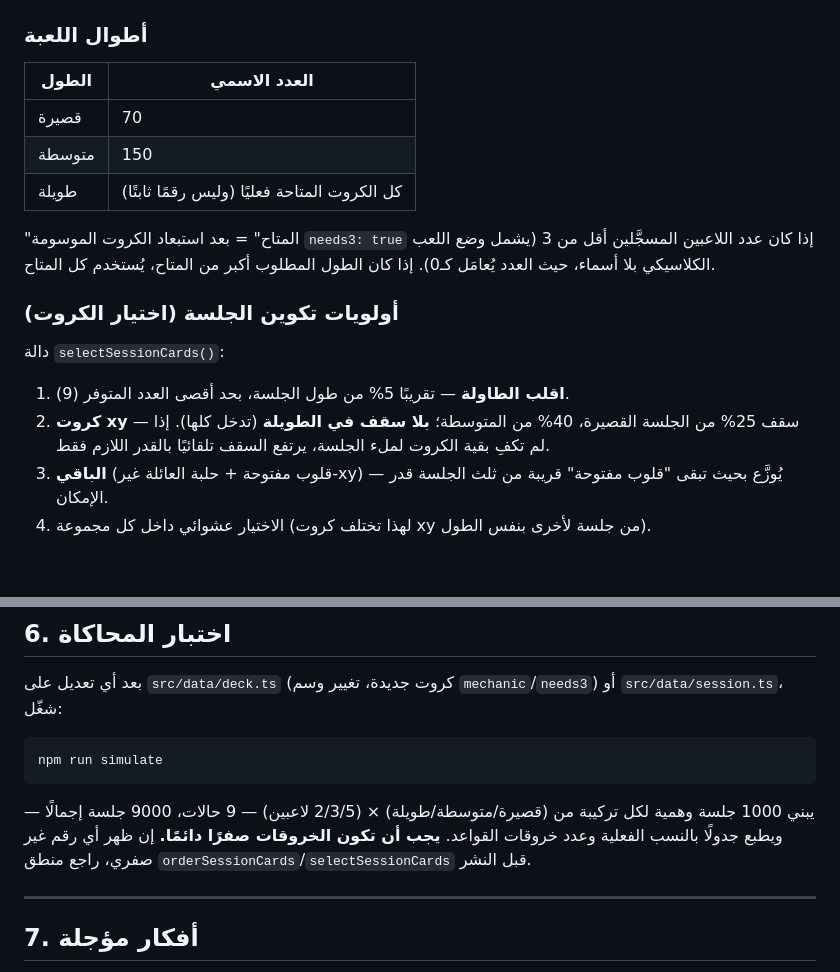
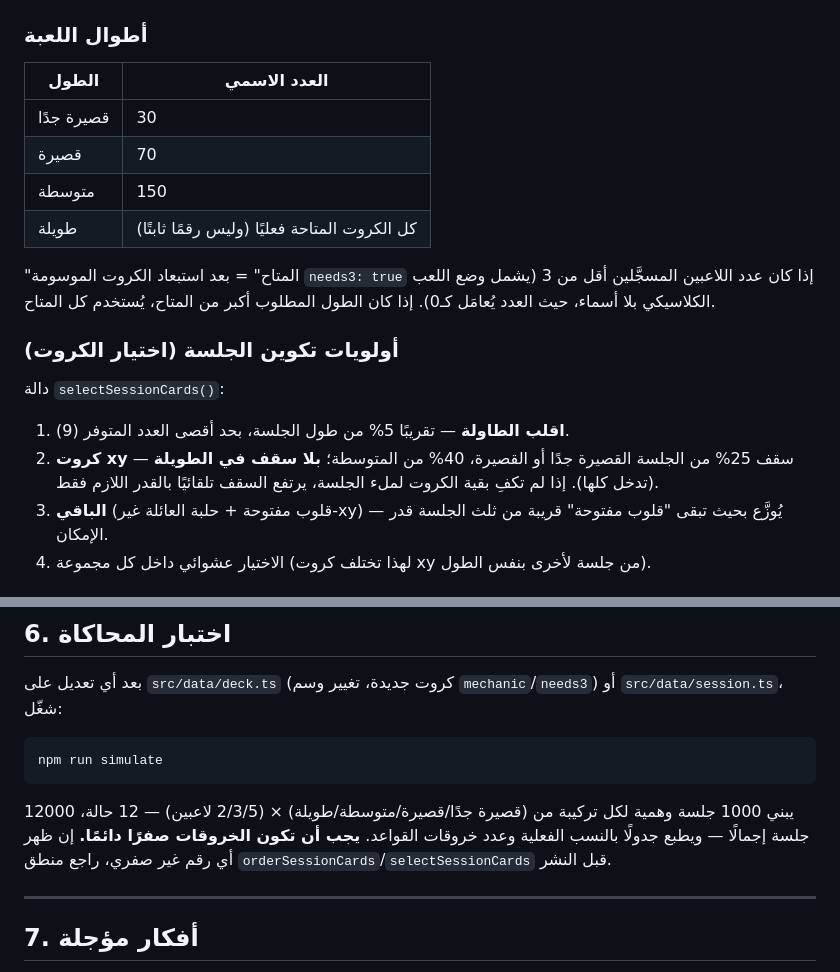
Before and after one commit to mouhamedali92rahali-cpu/Mandaly-app, a Markdown page: NOTES.md, 2 parts joined by grey strips. GitHub-like rendering; blank space fills up the shorter version.

````diff
--- a/NOTES.md
+++ b/NOTES.md
@@ -100,6 +100,7 @@ export interface Card {
 
 | الطول | العدد الاسمي |
 |---|---|
+| قصيرة جدًا | 30 |
 | قصيرة | 70 |
 | متوسطة | 150 |
 | طويلة | كل الكروت المتاحة فعليًا (وليس رقمًا ثابتًا) |
@@ -110,7 +111,7 @@ export interface Card {
 
 دالة `selectSessionCards()`:
 1. **اقلب الطاولة** — تقريبًا 5% من طول الجلسة، بحد أقصى العدد المتوفر (9).
-2. **كروت xy** — سقف 25% من الجلسة القصيرة، 40% من المتوسطة؛ **بلا سقف في الطويلة** (تدخل كلها). إذا لم تكفِ بقية الكروت لملء الجلسة، يرتفع السقف تلقائيًا بالقدر اللازم فقط.
+2. **كروت xy** — سقف 25% من الجلسة القصيرة جدًا أو القصيرة، 40% من المتوسطة؛ **بلا سقف في الطويلة** (تدخل كلها). إذا لم تكفِ بقية الكروت لملء الجلسة، يرتفع السقف تلقائيًا بالقدر اللازم فقط.
 3. **الباقي** (قلوب مفتوحة + حلبة العائلة غير-xy) — يُوزَّع بحيث تبقى "قلوب مفتوحة" قريبة من ثلث الجلسة قدر الإمكان.
 4. الاختيار عشوائي داخل كل مجموعة (لهذا تختلف كروت xy من جلسة لأخرى بنفس الطول).
 
@@ -203,7 +204,7 @@ npx wrangler deploy
 npm run simulate
 ```
 
-يبني 1000 جلسة وهمية لكل تركيبة من (قصيرة/متوسطة/طويلة) × (2/3/5 لاعبين) — 9 حالات، 9000 جلسة إجمالًا — ويطبع جدولًا بالنسب الفعلية وعدد خروقات القواعد. **يجب أن تكون الخروقات صفرًا دائمًا.** إن ظهر أي رقم غير صفري، راجع منطق `orderSessionCards`/`selectSessionCards` قبل النشر.
+يبني 1000 جلسة وهمية لكل تركيبة من (قصيرة جدًا/قصيرة/متوسطة/طويلة) × (2/3/5 لاعبين) — 12 حالة، 12000 جلسة إجمالًا — ويطبع جدولًا بالنسب الفعلية وعدد خروقات القواعد. **يجب أن تكون الخروقات صفرًا دائمًا.** إن ظهر أي رقم غير صفري، راجع منطق `orderSessionCards`/`selectSessionCards` قبل النشر.
 
 ---
 
````
Also changed, not shown: other parts of NOTES.md (+35 -1 lines).
